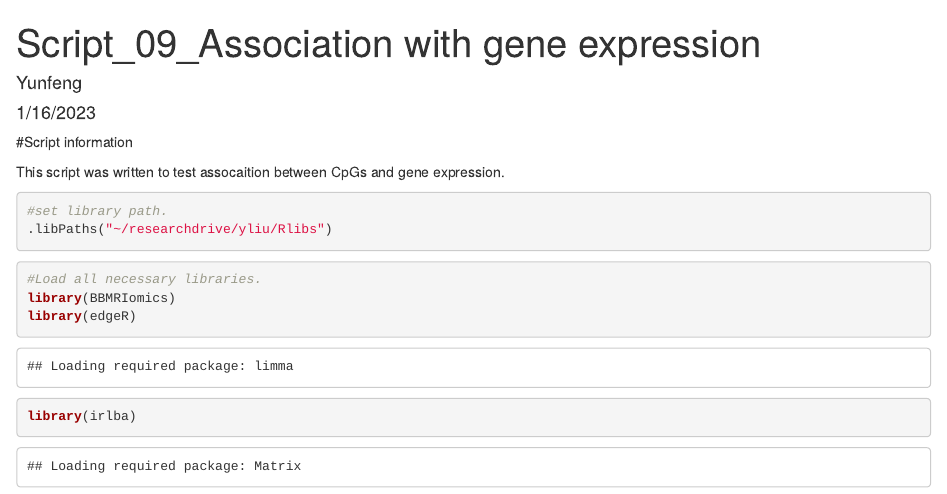
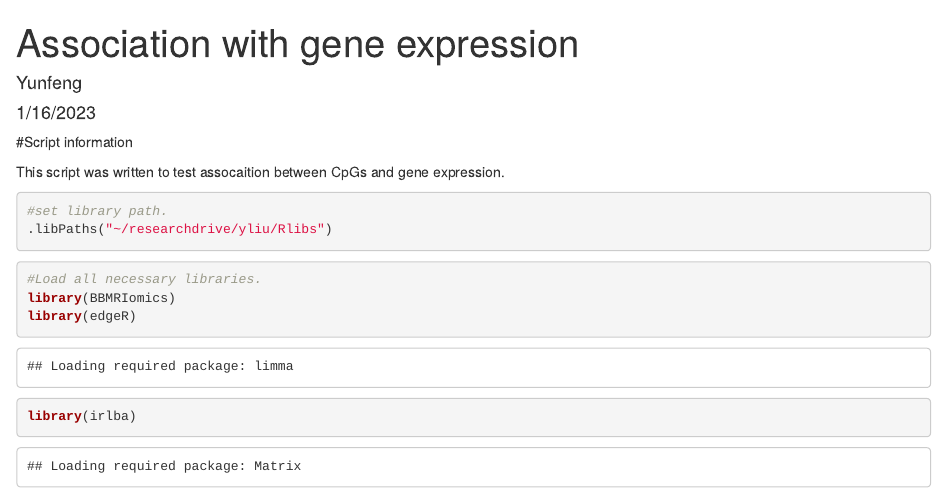
Before and after one commit to YunfengLUMC/Epigenetic_variability_chrX, an R Markdown document (Script_09_Association with gene expression.Rmd): the page in a window 1100 px wide, from its top. Rendered offline with R 4.5, knitr and Pandoc, with nearby package versions; some code elsewhere in the file could not run offline.

Commit message:
Update Script_09_Association with gene expression.Rmd

```diff
--- a/Script_09_Association with gene expression.Rmd
+++ b/Script_09_Association with gene expression.Rmd
@@ -1,5 +1,5 @@
 ---
-title: "Script_09_Association with gene expression"
+title: "Association with gene expression"
 author: "Yunfeng"
 date: "1/16/2023"
 output: html_document
```
